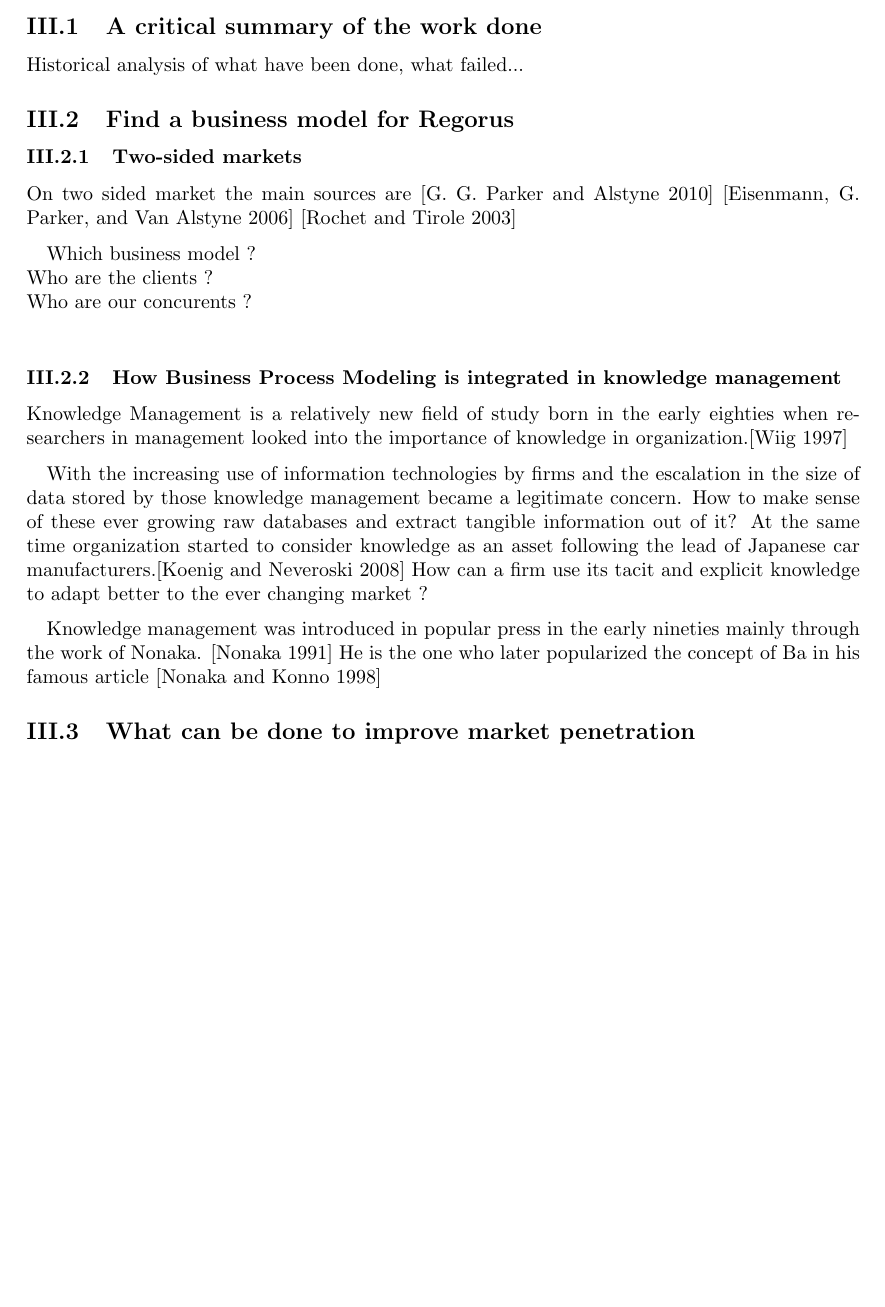
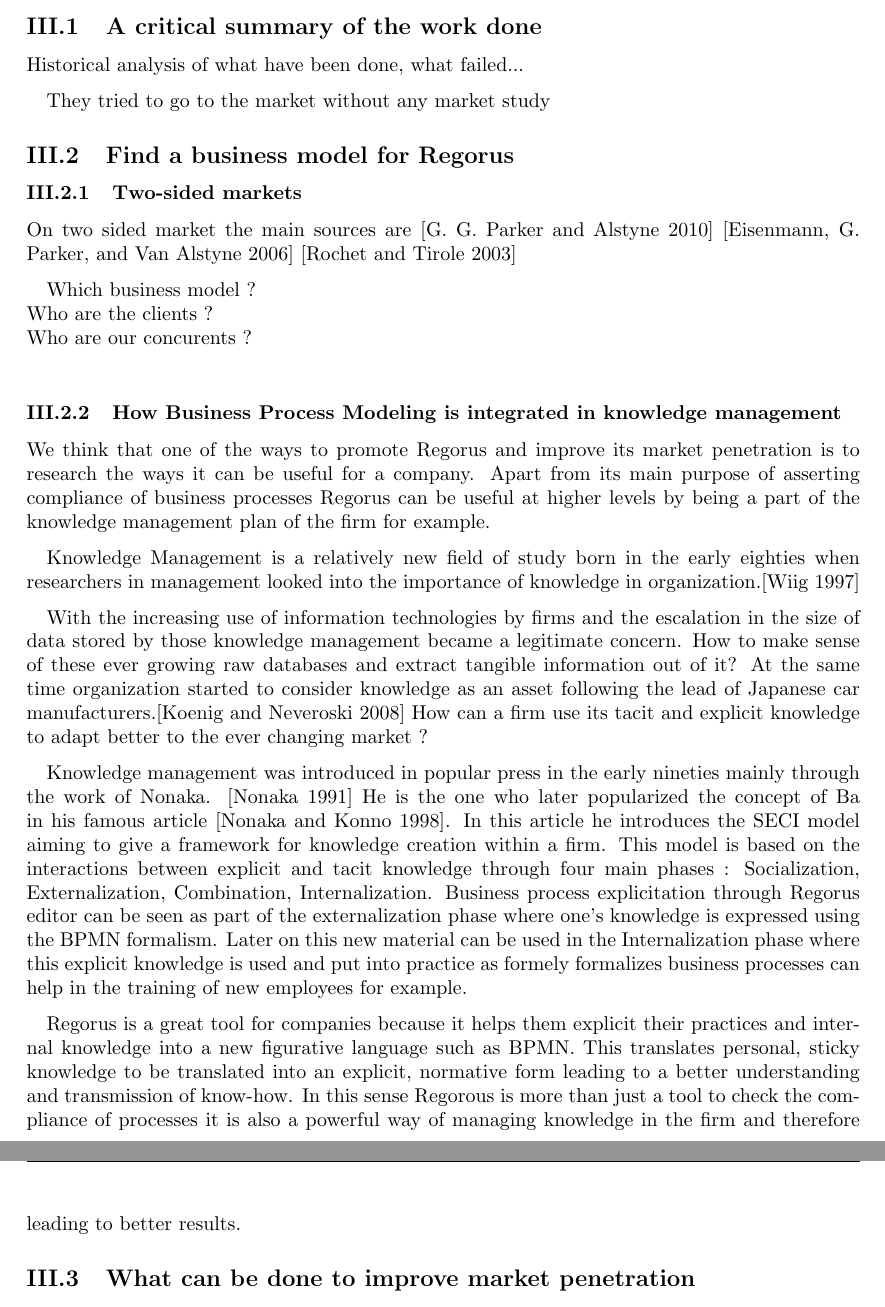
Before and after one commit to AlphaMarc/pfeReport, a LaTeX paper (MarcAllaire-PFE.tex): part of page 11 of 13 before the commit and two parts of pages 11 and 12 of 14 after it, the two joined at a grey line, cut so that both start at the same text, the shorter picture padded with empty space. Compiled offline with pdfLaTeX.

Commit message:
added description of knowledge management

```diff
--- a/MarcAllaire-PFE.tex
+++ b/MarcAllaire-PFE.tex
@@ -314,6 +314,8 @@
 \subsection{A critical summary of the work done}
 Historical analysis of what have been done, what failed...
 
+They tried to go to the market without any market study
+
 \subsection{Find a business model for Regorus}
 
 \subsubsection{Two-sided markets}
@@ -324,11 +326,16 @@
 Who are our concurents ?\\
 
 \subsubsection{How Business Process Modeling is integrated in knowledge management}
+
+We think that one of the ways to promote Regorus and improve its market penetration is to research the ways it can be useful for a company. Apart from its main purpose of asserting compliance of business processes Regorus can be useful at higher levels by being a part of the knowledge management plan of the firm for example.
+
 Knowledge Management is a relatively new field of study born in the early eighties when researchers in management looked into the importance of knowledge in organization.\autocite{Wiig19971}
 
 With the increasing use of information technologies by firms and the escalation in the size of data stored by those knowledge management became a legitimate concern. How to make sense of these ever growing raw databases and extract tangible information out of it? At the same time organization started to consider knowledge as an asset following the lead of Japanese car manufacturers.\autocite{Koenig08} How can a firm use its tacit and explicit knowledge to adapt better to the ever changing market ?
 
-Knowledge management was introduced in popular press in the early nineties mainly through the work of Nonaka. \autocite{nonaka1991knowledge} He is the one who later popularized the concept of Ba in his famous article \autocite{Nonaka_Konno_1998}
+Knowledge management was introduced in popular press in the early nineties mainly through the work of Nonaka. \autocite{nonaka1991knowledge} He is the one who later popularized the concept of Ba in his famous article \autocite{Nonaka_Konno_1998}. In this article he introduces the SECI model aiming to give a framework for knowledge creation within a firm. This model is based on the interactions between explicit and tacit knowledge through four main phases : Socialization, Externalization, Combination, Internalization. Business process explicitation through Regorus editor can be seen as part of the externalization phase where one's knowledge is expressed using the BPMN formalism. Later on this new material can be used in the Internalization phase where this explicit knowledge is used and put into practice as formely formalizes business processes can help in the training of new employees for example.
+
+Regorus is a great tool for companies because it helps them explicit their practices and internal knowledge into a new figurative language such as BPMN. This translates personal, sticky knowledge to be translated into an explicit, normative form leading to a better understanding and transmission of know-how. In this sense Regorous is more than just a tool to check the compliance of processes it is also a powerful way of managing knowledge in the firm and therefore leading to better results.
 
 \subsection{What can be done to improve market penetration}
 Qualitative market study to discover what our clients are sensible to.\\
```
Also changed, not shown: MarcAllaire-PFE.pdf, MarcAllaire-PFE.tex (2 more changed lines), 2 other files.
